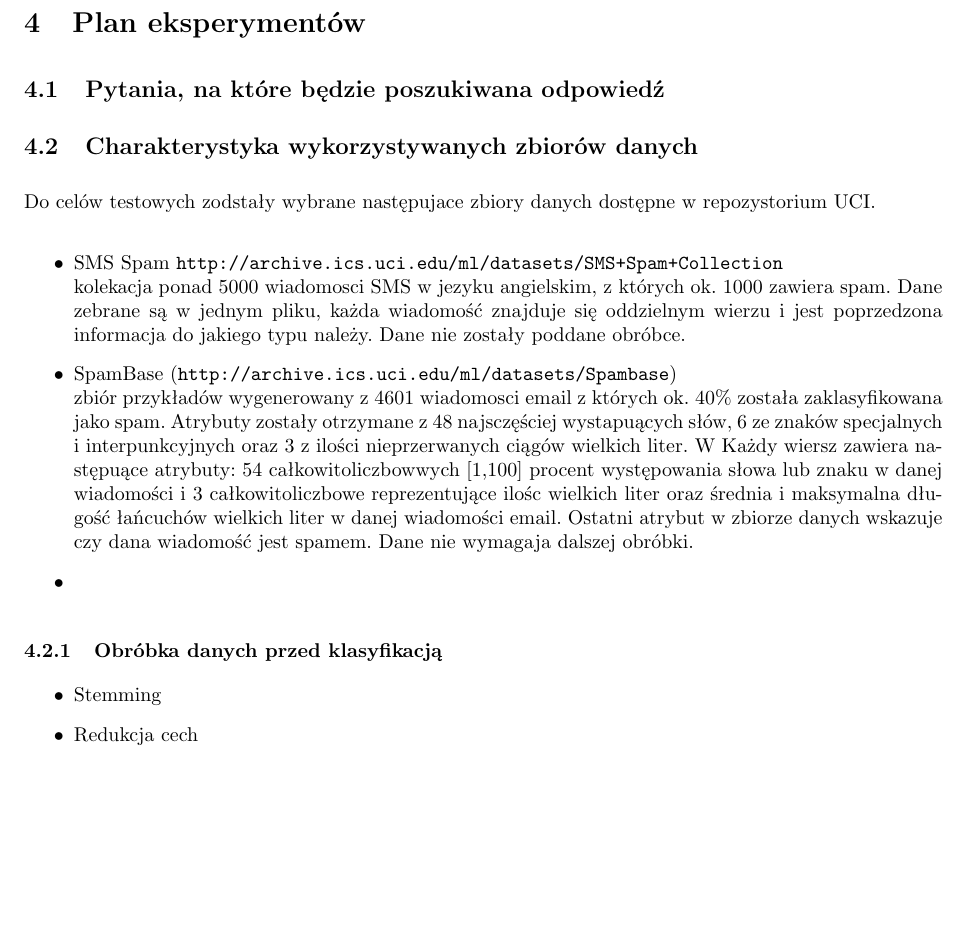
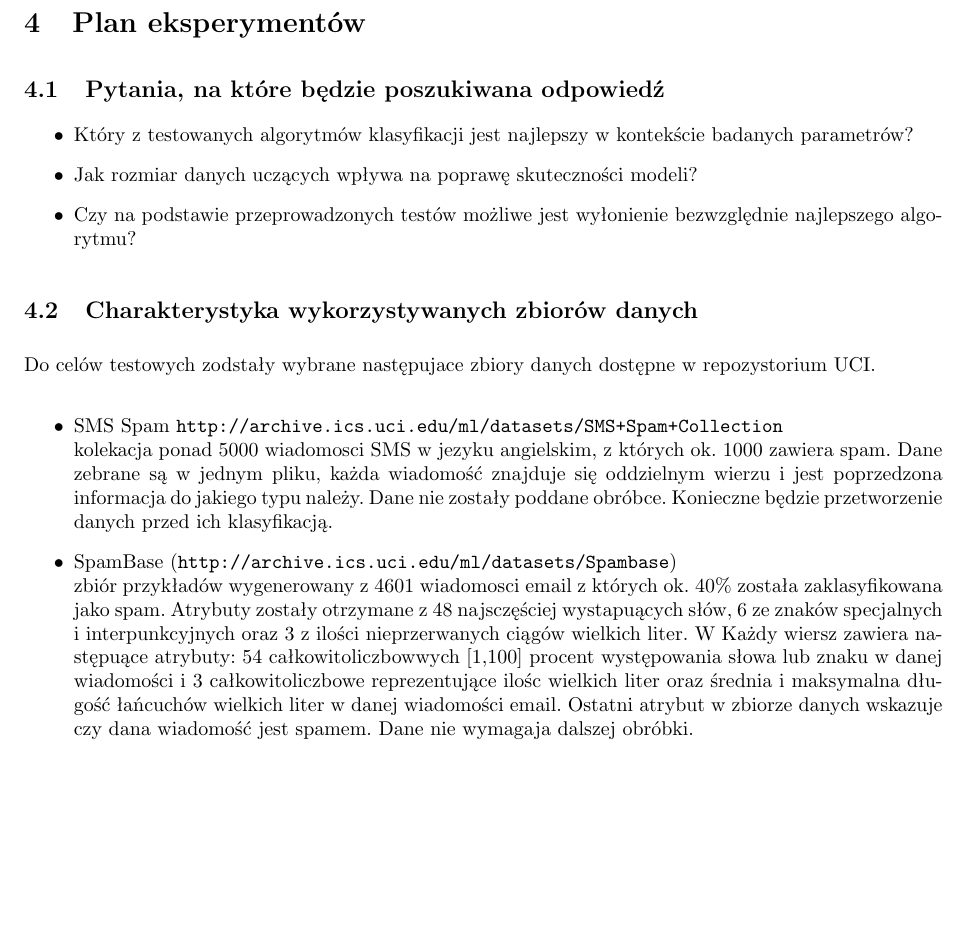
Before and after one commit to kobronson/mow-projekt, a LaTeX document (doc/[MOW]Dokumentacja_wstepna.tex): part of page 5 of 6, cut so that both start at the same text, the shorter picture padded with empty space. Compiled offline with pdfLaTeX.

Commit message:
Dodane kilka pytań do planu eksperymentów

```diff
--- a/doc/[MOW]Dokumentacja_wstepna.tex
+++ b/doc/[MOW]Dokumentacja_wstepna.tex
@@ -174,15 +174,18 @@ nazwy pakietów wraz z krótkim opisem algorytmu, jesli nie został opisany w po
 
 Wiekszość powyższych algorytmów jest dostępnych w zbiorczym pakiecie {\it RTextTools}. Jest to wstępna lista algorytmów z pakietów R do testowania i może ona ulec zmianie w dalszych fazach projektu.
 
-
-
-
 %tutaj troszke o algorytmach dostepnych w R (te z ktorymi bedziemy porownywac)
 %dobry link https://en.wikibooks.org/wiki/Data_Mining_Algorithms_In_R/Classification
 %trzeba bedzie porównac te nasze z zaimplementowanymi w R + z jakims bardziej zaawansowanym dostepnym w R np. SVM
 
 \section{Plan eksperymentów}
 \subsection{Pytania, na które będzie poszukiwana odpowiedź}
+
+\begin{itemize}
+\item{Który z testowanych algorytmów klasyfikacji jest najlepszy w kontekście badanych parametrów?}
+\item{Jak rozmiar danych uczących wpływa na poprawę skuteczności modeli?}
+\item{Czy na podstawie przeprowadzonych testów możliwe jest wyłonienie bezwzględnie najlepszego algorytmu?}
+\end{itemize}
 
 \subsection{Charakterystyka wykorzystywanych zbiorów danych}
 
@@ -191,9 +194,9 @@ Do celów testowych zodstały wybrane następujace zbiory danych dostępne w rep
 
 \begin{itemize}
 \item{SMS Spam \url{http://archive.ics.uci.edu/ml/datasets/SMS+Spam+Collection} \\ kolekacja ponad 5000 wiadomosci SMS w jezyku angielskim, z których ok. 1000 zawiera spam. Dane zebrane są w jednym pliku, każda wiadomość znajduje się oddzielnym wierzu i
-jest poprzedzona informacja do jakiego typu należy. Dane nie zostały poddane obróbce.}
+jest poprzedzona informacja do jakiego typu należy. Dane nie zostały poddane obróbce. Konieczne będzie przetworzenie danych przed ich klasyfikacją.}
 \item{SpamBase (\url{http://archive.ics.uci.edu/ml/datasets/Spambase}) \\ zbiór przykładów wygenerowany z 4601 wiadomosci email z których ok. 40\% została zaklasyfikowana jako spam. Atrybuty zostały otrzymane z 48 najsczęściej wystapuących słów, 6 ze znaków specjalnych i interpunkcyjnych oraz 3 z ilości nieprzerwanych ciągów wielkich liter.  W Każdy wiersz zawiera następuące atrybuty: 54 całkowitoliczbowwych [1,100] procent występowania słowa lub znaku w danej wiadomości i 3 całkowitoliczbowe reprezentujące ilośc wielkich liter oraz średnia i maksymalna długość łańcuchów wielkich liter w danej wiadomości email. Ostatni atrybut w zbiorze danych wskazuje czy dana wiadomość jest spamem. Dane nie wymagaja dalszej obróbki. }
-\item{}
+
 \end{itemize}
 
 
@@ -201,14 +204,6 @@ jest poprzedzona informacja do jakiego typu należy. Dane nie zostały poddane o
 	%http://archive.ics.uci.edu/ml/datasets/SMS+Spam+Collection
 	%http://archive.ics.uci.edu/ml/datasets/DBWorld+e-mails
 	%http://archive.ics.uci.edu/ml/datasets/Legal+Case+Reports
-
-\subsubsection{Obróbka danych przed klasyfikacją}
-
-\begin{itemize}
-\item{Stemming}
-\item{Redukcja cech}
-\end{itemize}
-
 
 \subsection{Parametry algorytmów, których wpływ na wyniki będzie badany}
 
```
